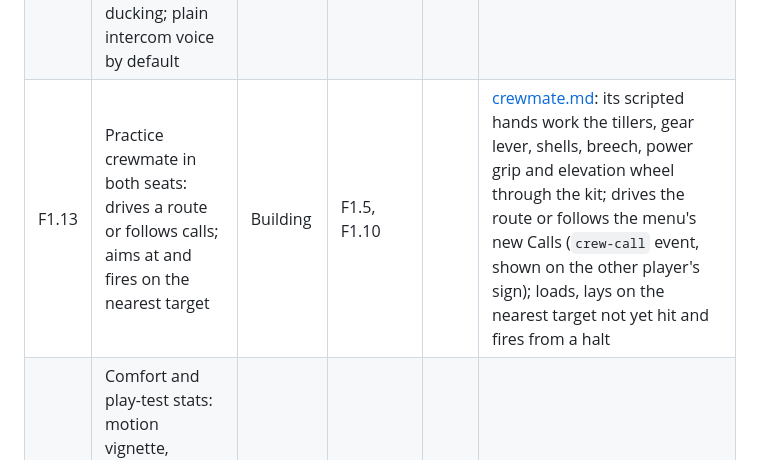
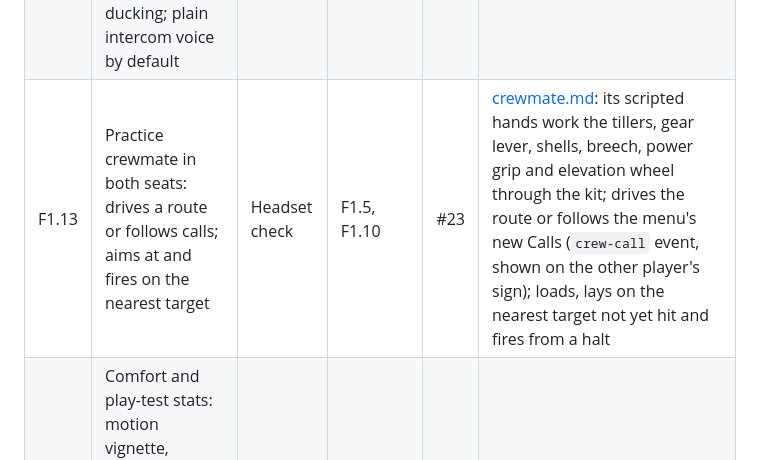
Before and after one commit to henderjj/track-barrel-vr, a Markdown page: docs/roadmap.md, the part around the change. GitHub-like rendering.

Commit message:
Roadmap: F1.13 is PR #23
Co-Authored-By: Claude Opus 5.5 <noreply@anthropic.com>
Claude-Session: https://claude.ai/code/session_014QVZzmfFw3kw6QPRg4g76z

```diff
--- a/docs/roadmap.md
+++ b/docs/roadmap.md
@@ -61,7 +61,7 @@ Ends when a crew can drive the range, find and hit three static targets, and the
 | F1.10 | Loading and firing: ready rack, shells, breech, ram and close, fire trigger, casing ejection, ballistics, hits | Headset check | F0.6, F1.8 | #21 | [loading-firing.md](loading-firing.md): `src/sim/loading.ts`, `src/sim/ballistics.ts`, `LoadingSystem` and `FiringSystem`; S4's drill moved into the turret; the gunner's page owns the loading (packet 8, shell HoldKind 9); the power grip's trigger fires; `shot` and `shot-hit` events, the host decides hits; Practice → Load and fire |
 | F1.11 | Range run: run timer, three-target count, restart, Practice shortcuts (parked at a target, loaded and aimed) | Planned | F1.7, F1.10 | | |
 | F1.12 | Tank audio and intercom: engine by RPM, tracks, clunks and grinds, gun, breech, casings; voice ducking; plain intercom voice by default | Planned | F1.5, F1.10 | | WebAudio, no CDN assets |
-| F1.13 | Practice crewmate in both seats: drives a route or follows calls; aims at and fires on the nearest target | Building | F1.5, F1.10 | | [crewmate.md](crewmate.md): its scripted hands work the tillers, gear lever, shells, breech, power grip and elevation wheel through the kit; drives the route or follows the menu's new Calls (`crew-call` event, shown on the other player's sign); loads, lays on the nearest target not yet hit and fires from a halt |
+| F1.13 | Practice crewmate in both seats: drives a route or follows calls; aims at and fires on the nearest target | Headset check | F1.5, F1.10 | #23 | [crewmate.md](crewmate.md): its scripted hands work the tillers, gear lever, shells, breech, power grip and elevation wheel through the kit; drives the route or follows the menu's new Calls (`crew-call` event, shown on the other player's sign); loads, lays on the nearest target not yet hit and fires from a halt |
 | F1.14 | Comfort and play-test stats: motion vignette, reduced bumps, per-run CSV (time to three hits, grinds, fumbles per control, time per role) | Planned | F1.11 | | Answers the concept's §14 questions |
 
 ## Phase 2: Communication aids
```
